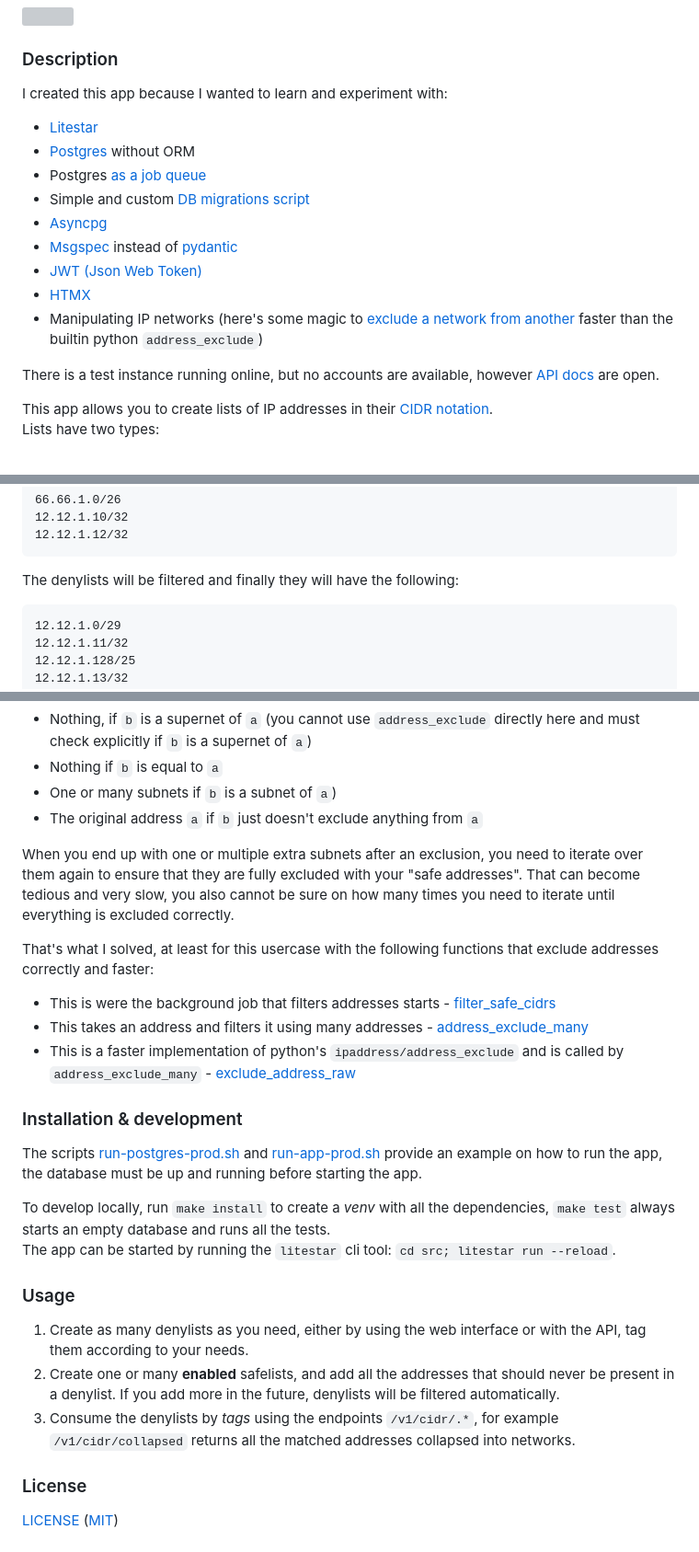
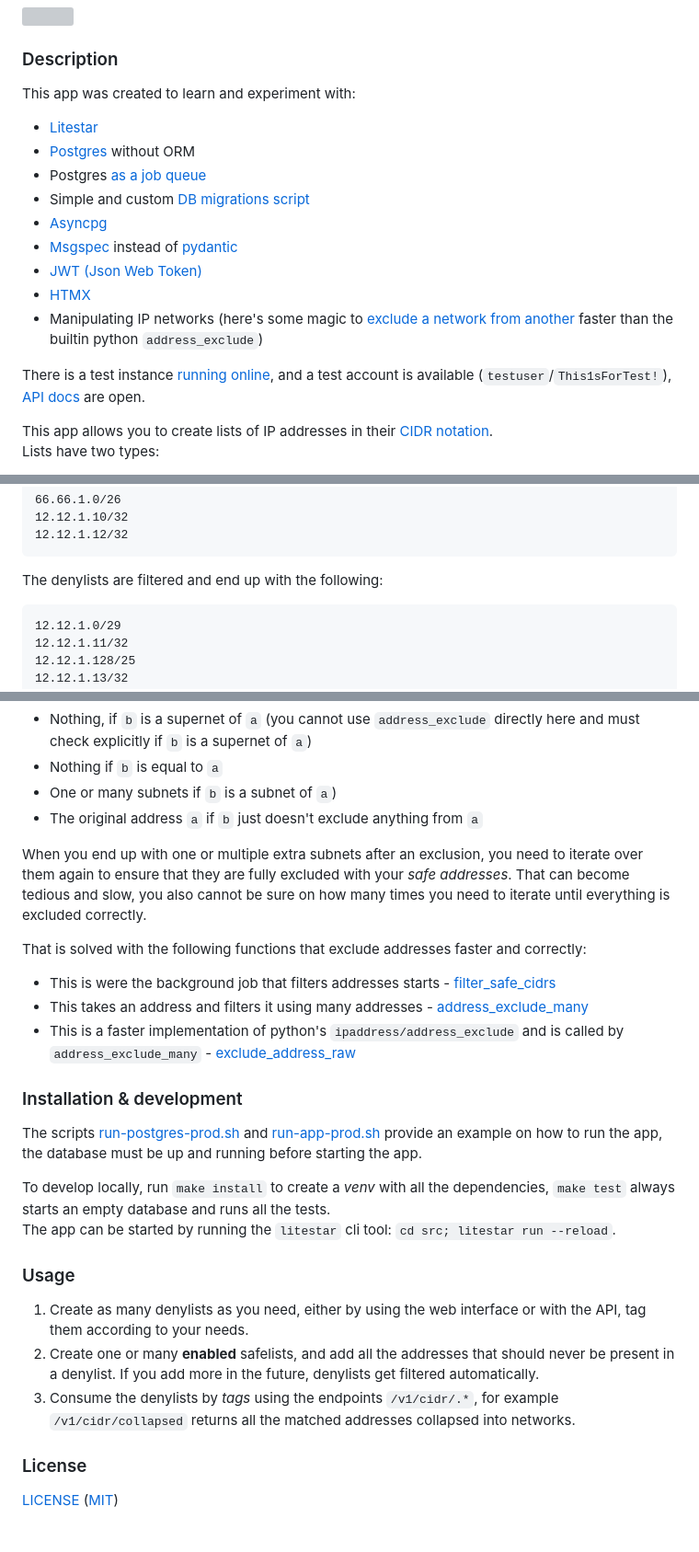
Before and after one commit to aorith/cidr-listings, a Markdown page: README.md, 3 parts joined by grey strips. Shown at 92% size. GitHub-like rendering; grey boxes are pictures that could not be loaded.

````diff
--- a/README.md
+++ b/README.md
@@ -2,7 +2,7 @@
 
 ### Description
 
-I created this app because I wanted to learn and experiment with:
+This app was created to learn and experiment with:
 
 - [Litestar](https://litestar.dev/)
 - [Postgres](https://www.postgresql.org/) without ORM
@@ -14,7 +14,7 @@ I created this app because I wanted to learn and experiment with:
 - [HTMX](https://htmx.org/)
 - Manipulating IP networks (here's some magic to [exclude a network from another](https://github.com/aorith/cidr-listings/blob/2776c832005e0fb128f543393926aec9201d16d5/src/app/lib/iputils.py#L12) faster than the builtin python `address_exclude`)
 
-There is a test instance running online, but no accounts are available, however [API docs](https://cidr.iou.re/docs) are open.
+There is a test instance [running online](https://cidr.iou.re), and a test account is available (`testuser`/`This1sForTest!`), [API docs](https://cidr.iou.re/docs) are open.
 
 This app allows you to create lists of IP addresses in their [CIDR notation](https://en.wikipedia.org/wiki/Classless_Inter-Domain_Routing#CIDR_notation).
 Lists have two types:
@@ -39,7 +39,7 @@ And you create a safelist with the following networks:
 12.12.1.12/32
 ```
 
-The denylists will be filtered and finally they will have the following:
+The denylists are filtered and end up with the following:
 
 ```
 12.12.1.0/29
@@ -91,9 +91,9 @@ After you exclude address `a` with address `b` (checking if `b` is contained in
 - One or many subnets if `b` is a subnet of `a`)
 - The original address `a` if `b` just doesn't exclude anything from `a`
 
-When you end up with one or multiple extra subnets after an exclusion, you need to iterate over them again to ensure that they are fully excluded with your "safe addresses". That can become tedious and very slow, you also cannot be sure on how many times you need to iterate until everything is excluded correctly.
+When you end up with one or multiple extra subnets after an exclusion, you need to iterate over them again to ensure that they are fully excluded with your _safe addresses_. That can become tedious and slow, you also cannot be sure on how many times you need to iterate until everything is excluded correctly.
 
-That's what I solved, at least for this usercase with the following functions that exclude addresses correctly and faster:
+That is solved with the following functions that exclude addresses faster and correctly:
 
 - This is were the background job that filters addresses starts - [filter_safe_cidrs](https://github.com/aorith/cidr-listings/blob/e2b89e98784ce80c4ca32c7a88724ace667db5c0/src/app/lib/worker.py#L130-L136)
 - This takes an address and filters it using many addresses - [address_exclude_many](https://github.com/aorith/cidr-listings/blob/e2b89e98784ce80c4ca32c7a88724ace667db5c0/src/app/lib/iputils.py#L86)
@@ -103,14 +103,14 @@ That's what I solved, at least for this usercase with the following functions th
 
 The scripts [run-postgres-prod.sh](run-postgres-prod.sh) and [run-app-prod.sh](run-app-prod.sh) provide an example on how to run the app, the database must be up and running before starting the app.
 
-To develop locally, run `make install` to create a *venv* with all the dependencies, `make test` always starts an empty database and runs all the tests.
+To develop locally, run `make install` to create a _venv_ with all the dependencies, `make test` always starts an empty database and runs all the tests.
 The app can be started by running the `litestar` cli tool: `cd src; litestar run --reload`.
 
 ### Usage
 
 1. Create as many denylists as you need, either by using the web interface or with the API, tag them according to your needs.
-2. Create one or many **enabled** safelists, and add all the addresses that should never be present in a denylist. If you add more in the future, denylists will be filtered automatically.
-3. Consume the denylists by *tags* using the endpoints `/v1/cidr/.*`, for example `/v1/cidr/collapsed` returns all the matched addresses collapsed into networks.
+2. Create one or many **enabled** safelists, and add all the addresses that should never be present in a denylist. If you add more in the future, denylists get filtered automatically.
+3. Consume the denylists by _tags_ using the endpoints `/v1/cidr/.*`, for example `/v1/cidr/collapsed` returns all the matched addresses collapsed into networks.
 
 ### License
 
````
